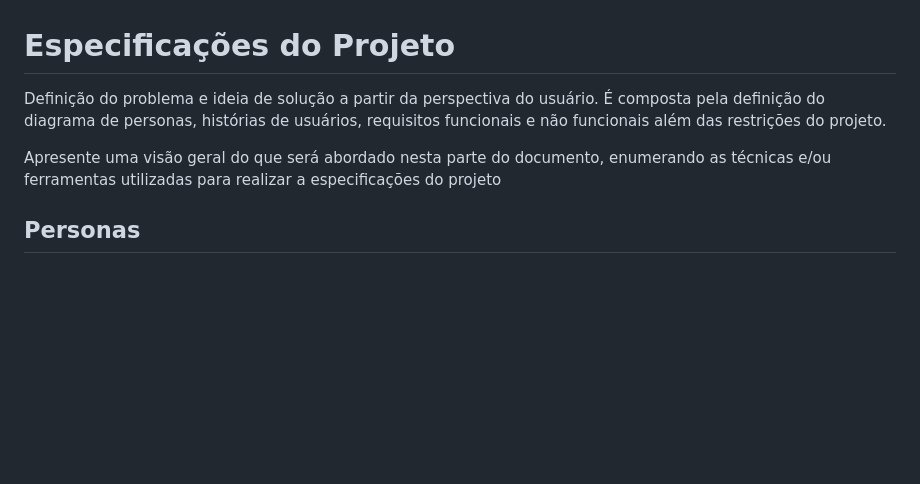
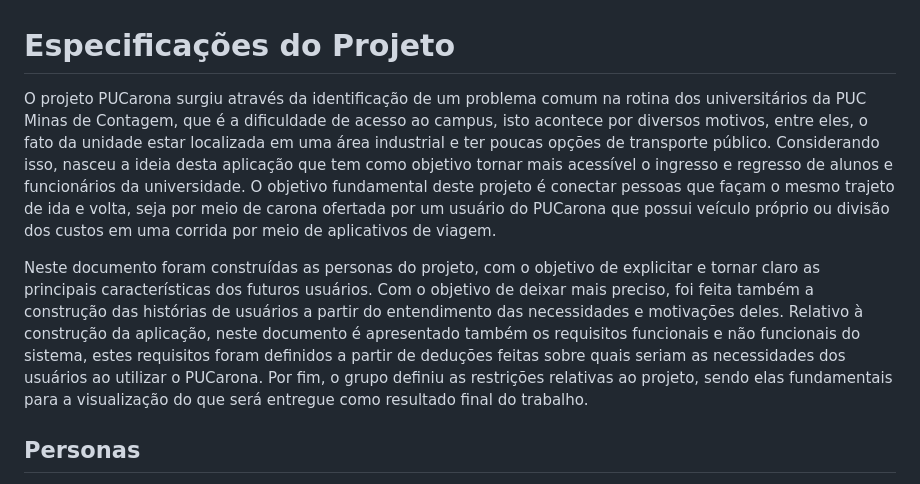
Before and after one commit to ICEI-PUC-Minas-PCO-SI/pco-si-2023-1-p1-proj-web-t2-g1, a Markdown page: docs/especification.md, the part around the change. Rendered like a GitHub page; blank space fills up the shorter version.

Commit message:
Atualização das Especificações do Projeto

```diff
--- a/docs/especification.md
+++ b/docs/especification.md
@@ -1,8 +1,9 @@
 # Especificações do Projeto
 
-Definição do problema e ideia de solução a partir da perspectiva do usuário. É composta pela definição do  diagrama de personas, histórias de usuários, requisitos funcionais e não funcionais além das restrições do projeto.
+O projeto PUCarona surgiu através da identificação de um problema comum na rotina dos universitários da PUC Minas de Contagem, que é a dificuldade de acesso ao campus, isto acontece por diversos motivos, entre eles, o fato da unidade estar localizada em uma área industrial e ter poucas opções de transporte público. Considerando isso, nasceu a ideia desta aplicação que tem como objetivo tornar mais acessível o ingresso e regresso de alunos e funcionários da universidade. O objetivo fundamental deste projeto é conectar pessoas que façam o mesmo trajeto de ida e volta, seja por meio de carona ofertada por um usuário do PUCarona que possui veículo próprio ou divisão dos custos em uma corrida por meio de aplicativos de viagem.
 
-Apresente uma visão geral do que será abordado nesta parte do documento, enumerando as técnicas e/ou ferramentas utilizadas para realizar a especificações do projeto
+Neste documento foram construídas as personas do projeto, com o objetivo de explicitar e tornar claro as principais características dos futuros usuários. Com o objetivo de deixar mais preciso, foi feita também a construção das histórias de usuários a partir do entendimento das necessidades e motivações deles. Relativo à construção da aplicação, neste documento é apresentado também os requisitos funcionais e não funcionais do sistema, estes requisitos foram definidos a partir de deduções feitas sobre quais seriam as necessidades dos usuários ao utilizar o PUCarona. Por fim, o grupo definiu as restrições relativas ao projeto, sendo elas fundamentais para a visualização do que será entregue como resultado final do trabalho.
+
 
 ## Personas
 **Persona 1:**
```
